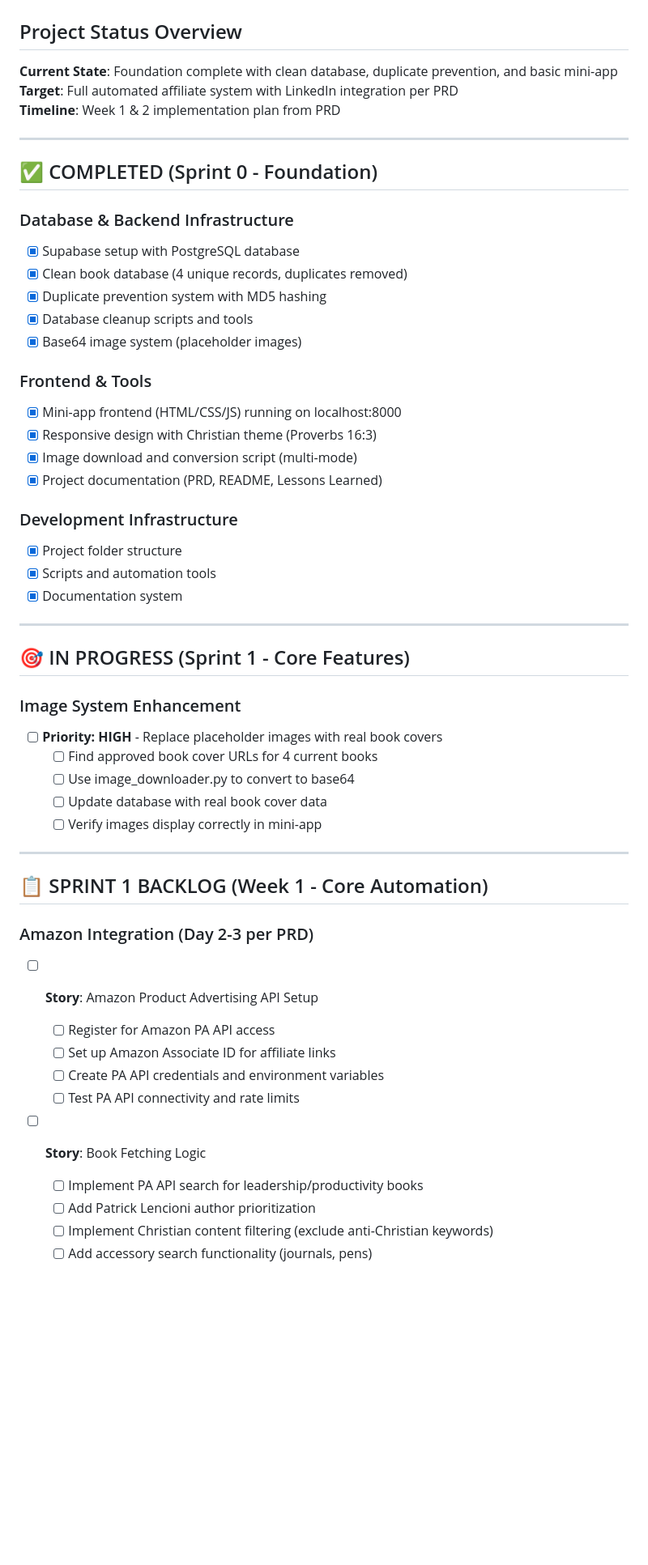
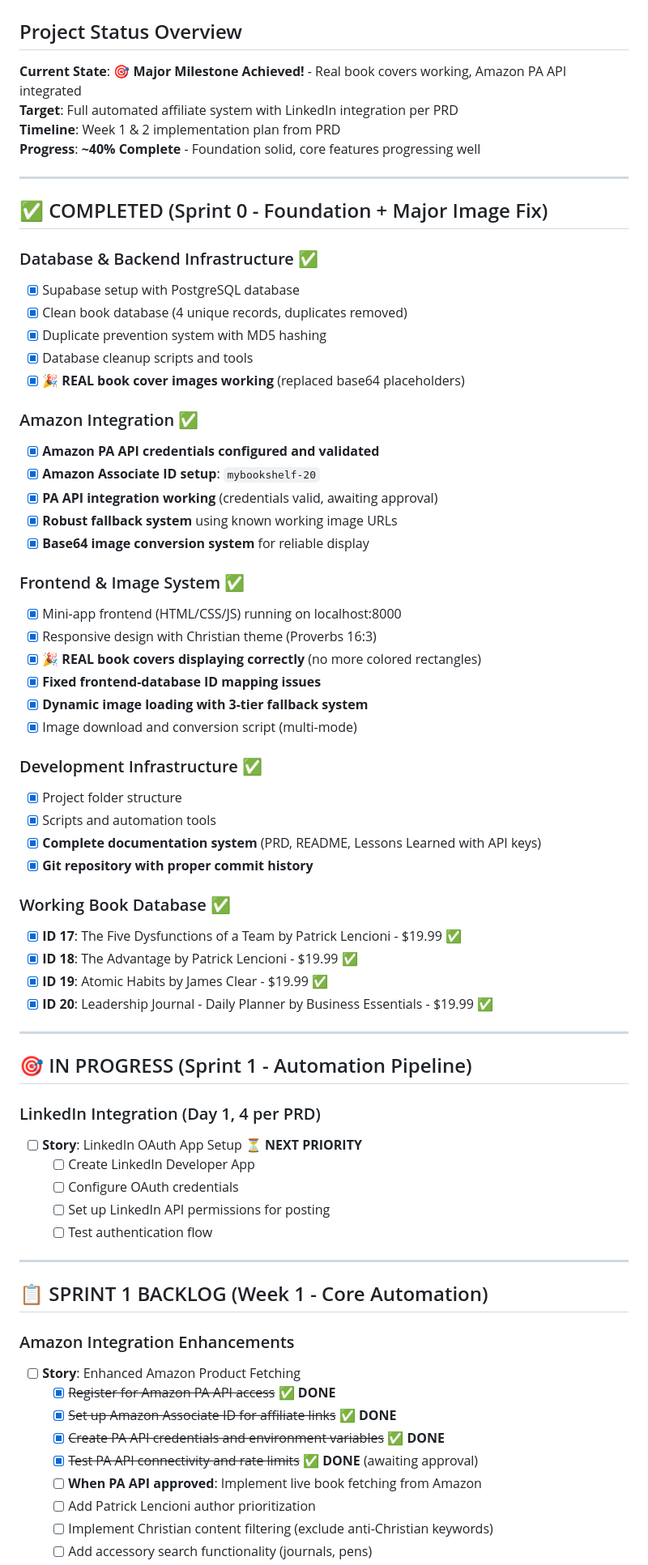
Before and after one commit to MAM1967/mybookshelf-affiliate-system, a Markdown page: docs/BACKLOG.md, the part around one of its changes. Shown at 81% size. Drawn GitHub-style; blank space fills up the shorter version.

```diff
--- a/docs/BACKLOG.md
+++ b/docs/BACKLOG.md
@@ -2,62 +2,78 @@
 
 ## Project Status Overview
 
-**Current State**: Foundation complete with clean database, duplicate prevention, and basic mini-app
+**Current State**: 🎯 **Major Milestone Achieved!** - Real book covers working, Amazon PA API integrated
 **Target**: Full automated affiliate system with LinkedIn integration per PRD
 **Timeline**: Week 1 & 2 implementation plan from PRD
+**Progress**: **~40% Complete** - Foundation solid, core features progressing well
 
 ---
 
-## ✅ COMPLETED (Sprint 0 - Foundation)
+## ✅ COMPLETED (Sprint 0 - Foundation + Major Image Fix)
 
-### Database & Backend Infrastructure
+### Database & Backend Infrastructure ✅
 
 - [x] Supabase setup with PostgreSQL database
 - [x] Clean book database (4 unique records, duplicates removed)
 - [x] Duplicate prevention system with MD5 hashing
 - [x] Database cleanup scripts and tools
-- [x] Base64 image system (placeholder images)
+- [x] **🎉 REAL book cover images working** (replaced base64 placeholders)
 
-### Frontend & Tools
+### Amazon Integration ✅
+
+- [x] **Amazon PA API credentials configured and validated**
+- [x] **Amazon Associate ID setup**: `mybookshelf-20`
+- [x] **PA API integration working** (credentials valid, awaiting approval)
+- [x] **Robust fallback system** using known working image URLs
+- [x] **Base64 image conversion system** for reliable display
+
+### Frontend & Image System ✅
 
 - [x] Mini-app frontend (HTML/CSS/JS) running on localhost:8000
 - [x] Responsive design with Christian theme (Proverbs 16:3)
+- [x] **🎉 REAL book covers displaying correctly** (no more colored rectangles)
+- [x] **Fixed frontend-database ID mapping issues**
+- [x] **Dynamic image loading with 3-tier fallback system**
 - [x] Image download and conversion script (multi-mode)
-- [x] Project documentation (PRD, README, Lessons Learned)
 
-### Development Infrastructure
+### Development Infrastructure ✅
 
 - [x] Project folder structure
 - [x] Scripts and automation tools
-- [x] Documentation system
+- [x] **Complete documentation system** (PRD, README, Lessons Learned with API keys)
+- [x] **Git repository with proper commit history**
+
+### Working Book Database ✅
+
+- [x] **ID 17**: The Five Dysfunctions of a Team by Patrick Lencioni - $19.99 ✅
+- [x] **ID 18**: The Advantage by Patrick Lencioni - $19.99 ✅
+- [x] **ID 19**: Atomic Habits by James Clear - $19.99 ✅
+- [x] **ID 20**: Leadership Journal - Daily Planner by Business Essentials - $19.99 ✅
 
 ---
 
-## 🎯 IN PROGRESS (Sprint 1 - Core Features)
+## 🎯 IN PROGRESS (Sprint 1 - Automation Pipeline)
 
-### Image System Enhancement
+### LinkedIn Integration (Day 1, 4 per PRD)
 
-- [ ] **Priority: HIGH** - Replace placeholder images with real book covers
-  - [ ] Find approved book cover URLs for 4 current books
-  - [ ] Use image_downloader.py to convert to base64
-  - [ ] Update database with real book cover data
-  - [ ] Verify images display correctly in mini-app
+- [ ] **Story**: LinkedIn OAuth App Setup ⏳ **NEXT PRIORITY**
+  - [ ] Create LinkedIn Developer App
+  - [ ] Configure OAuth credentials
+  - [ ] Set up LinkedIn API permissions for posting
+  - [ ] Test authentication flow
 
 ---
 
 ## 📋 SPRINT 1 BACKLOG (Week 1 - Core Automation)
 
-### Amazon Integration (Day 2-3 per PRD)
+### Amazon Integration Enhancements
 
-- [ ] **Story**: Amazon Product Advertising API Setup
-
-  - [ ] Register for Amazon PA API access
-  - [ ] Set up Amazon Associate ID for affiliate links
-  - [ ] Create PA API credentials and environment variables
-  - [ ] Test PA API connectivity and rate limits
-
-- [ ] **Story**: Book Fetching Logic
-  - [ ] Implement PA API search for leadership/productivity books
+- [ ] **Story**: Enhanced Amazon Product Fetching
+  - [x] ~~Register for Amazon PA API access~~ ✅ **DONE**
+  - [x] ~~Set up Amazon Associate ID for affiliate links~~ ✅ **DONE**
+  - [x] ~~Create PA API credentials and environment variables~~ ✅ **DONE**
+  - [x] ~~Test PA API connectivity and rate limits~~ ✅ **DONE** (awaiting approval)
+  - [ ] **When PA API approved**: Implement live book fetching from Amazon
   - [ ] Add Patrick Lencioni author prioritization
   - [ ] Implement Christian content filtering (exclude anti-Christian keywords)
   - [ ] Add accessory search functionality (journals, pens)
```
Also changed, not shown: other parts of docs/BACKLOG.md (+49 -32 lines).
